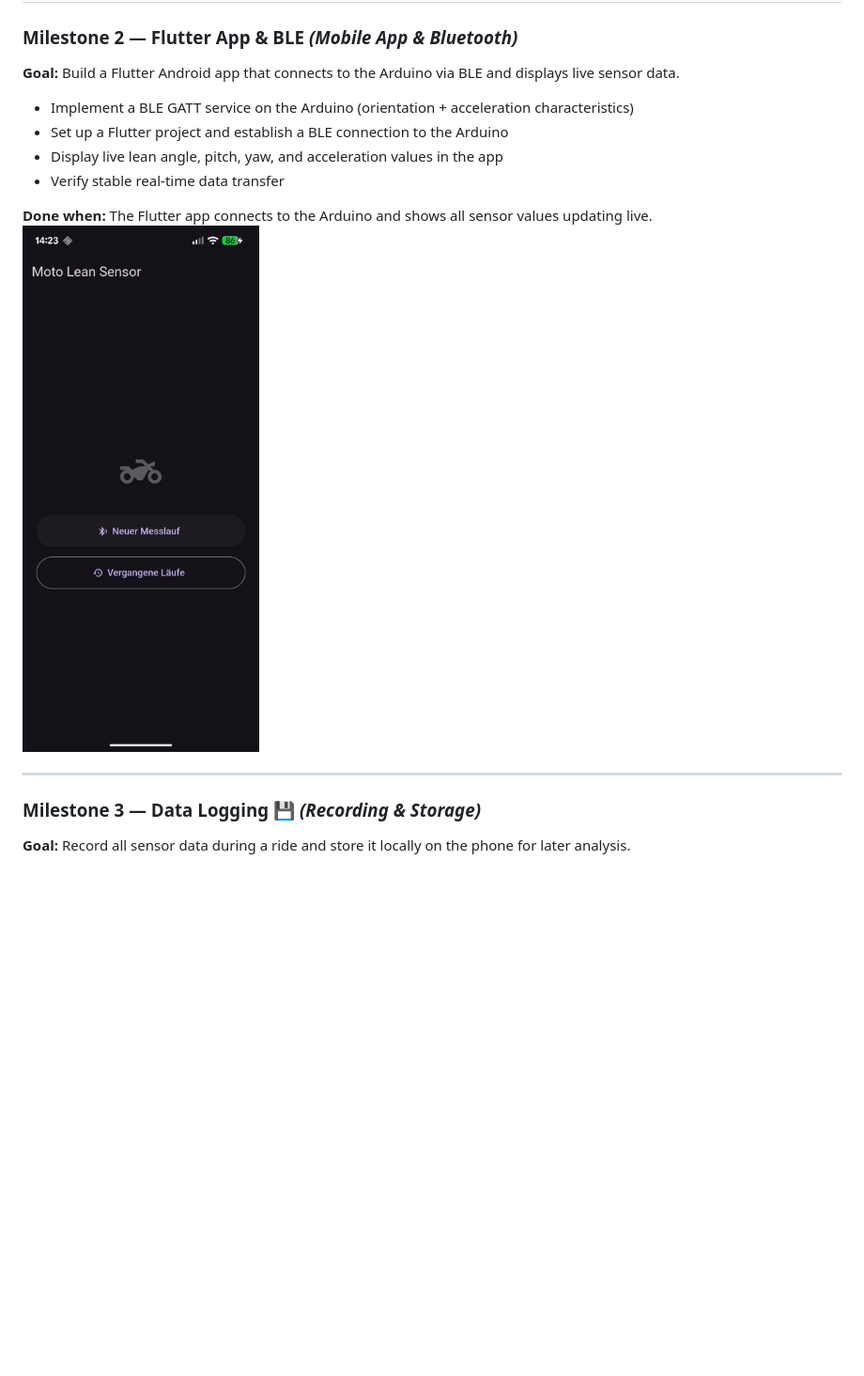
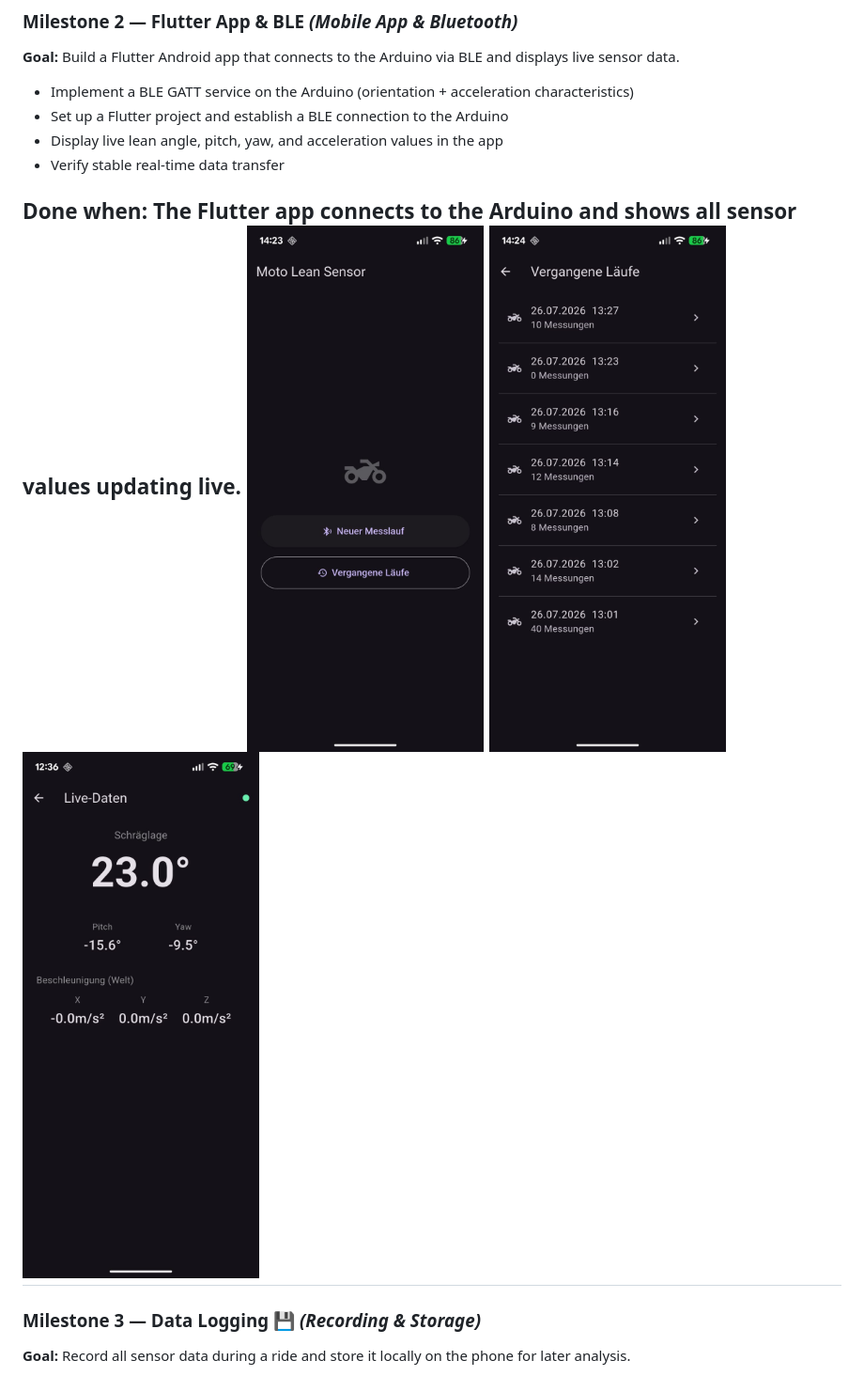
Before and after one commit to patrickpetre823/lean-angle-sensor-motorcycle, a Markdown page: README.md, the part around one of its changes. Shown at 94% size. Rendered like a GitHub page; blank space fills up the shorter version.

Commit message:
Update image references in README.md
Updated images in the README to reflect new file paths and improved clarity.

```diff
--- a/README.md
+++ b/README.md
@@ -86,7 +84,8 @@ The project is divided into four milestones. Each milestone has a clear delivera
 
 **Done when:** The Flutter app connects to the Arduino and shows all sensor values updating live.
 ![Alt text](docs/menu1.png)
-
+![Alt text](docs/menu2.png)
+![Alt text](docs/menu3.png)
 ---
 
 ### Milestone 3 — Data Logging 💾 *(Recording & Storage)*
```
Also changed, not shown: other parts of README.md (+1 -3 lines).
